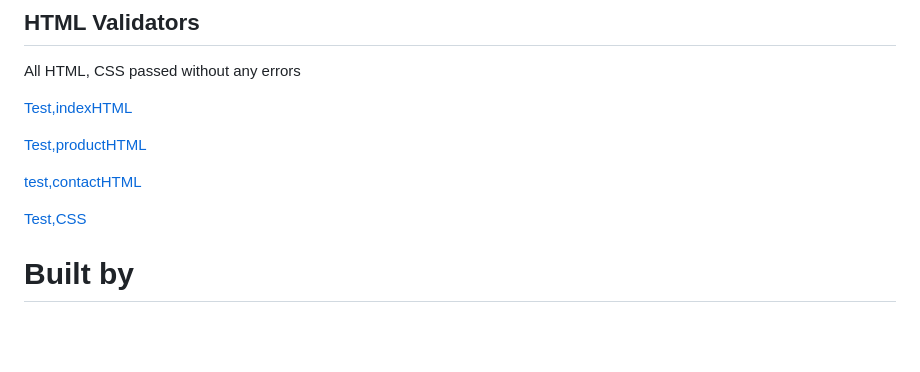
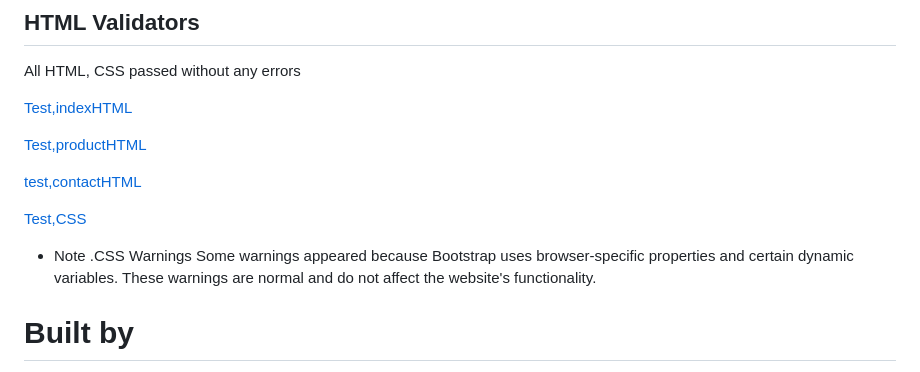
Before and after one commit to Darksyntax99/Electronic-product-showcase, a Markdown page: README.md, the part around the change. GitHub-like rendering; blank space fills up the shorter version.

Commit message:
Initial commit: Add all project files

```diff
--- a/README.md
+++ b/README.md
@@ -161,6 +161,9 @@ All HTML, CSS passed without any errors
 [test,contactHTML](https://validator.w3.org/nu/?doc=https%3A%2F%2Fdarksyntax99.github.io%2FElectronic-product-showcase%2Fcontact.html)
 
 [Test,CSS](https://jigsaw.w3.org/css-validator/validator?uri=https%3A%2F%2Fdarksyntax99.github.io%2FElectronic-product-showcase%2F&profile=css3svg&usermedium=all&warning=1&vextwarning=&lang=en)
+ - Note
+ .CSS Warnings
+Some warnings appeared because Bootstrap uses browser-specific properties and certain dynamic variables. These warnings are normal and do not affect the website's functionality.
 
 # Built by
 - HTML5
```
